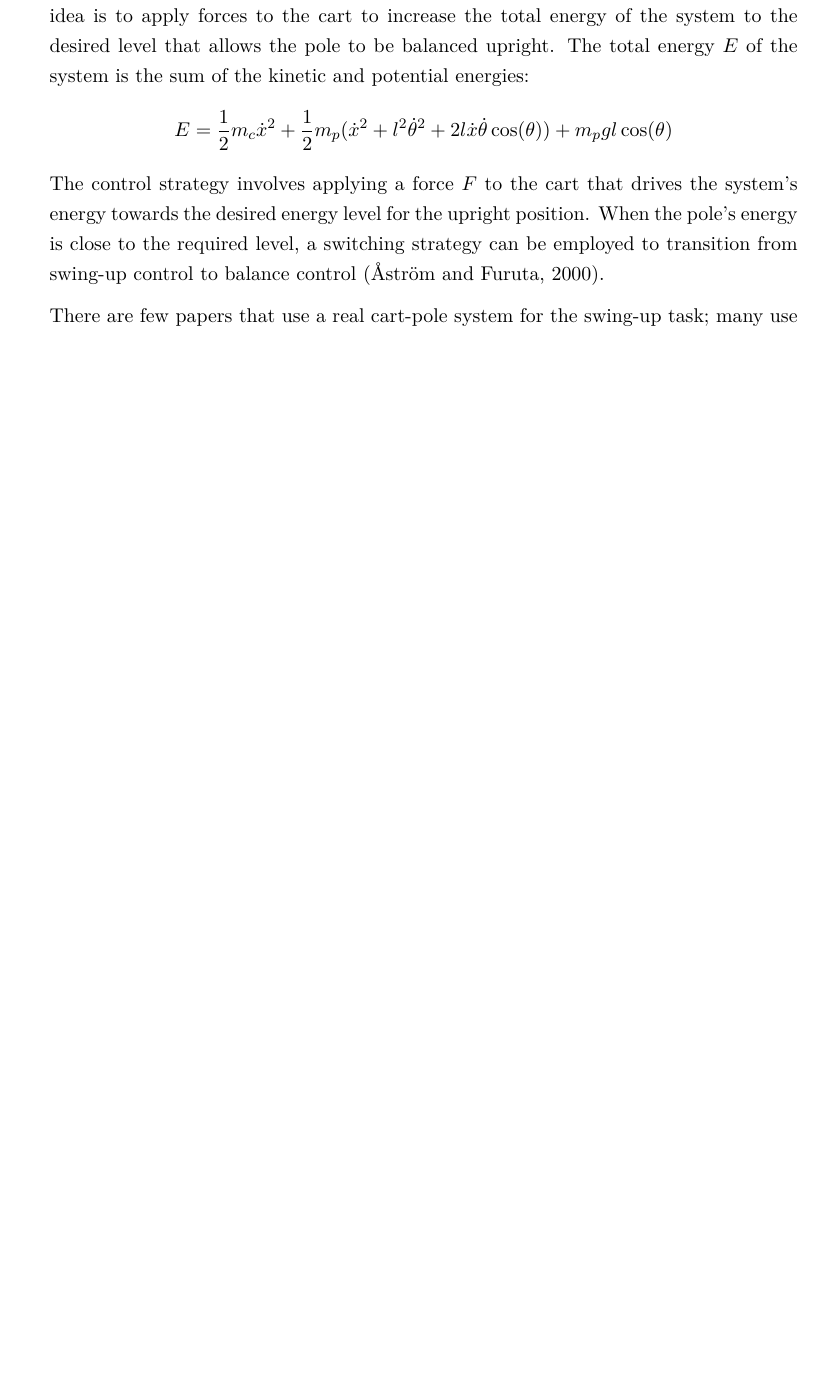
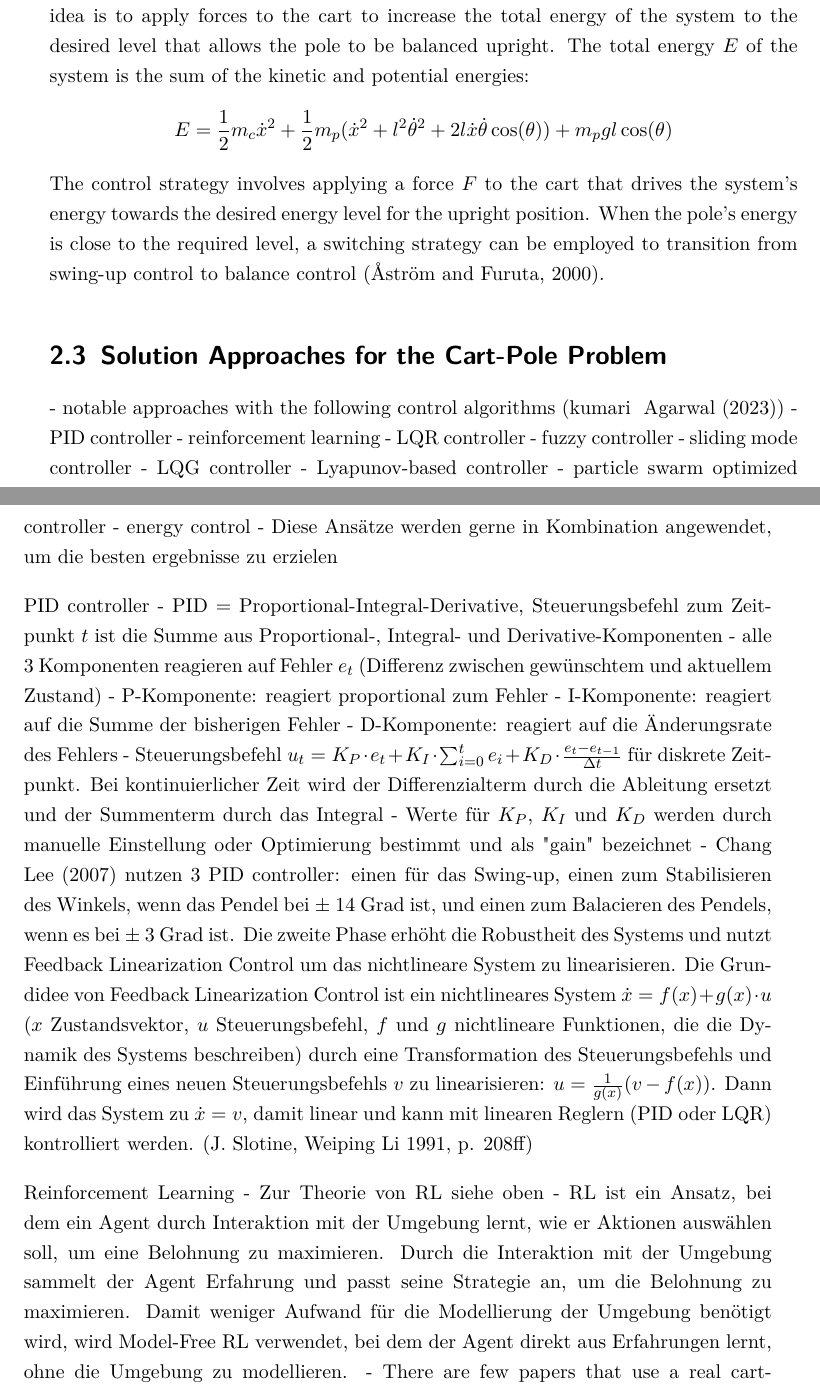
Before and after one commit to henrydatei/cartpole-swingup-rl, a LaTeX thesis (latex/document.tex, which reads latex/input/related_work.tex): part of page 13 of 49 before the commit and two parts of pages 13 and 14 of 51 after it, the two joined at a grey line, cut so that both start at the same text, the shorter picture padded with empty space. Compiled offline with pdfLaTeX.

Commit message:
Started adding more stuff around control algorithms

```diff
--- a/latex/input/related_work.tex
+++ b/latex/input/related_work.tex
@@ -53,4 +53,31 @@ E = \frac{1}{2} m_c \dot{x}^2 + \frac{1}{2} m_p (\dot{x}^2 + l^2 \dot{\theta}^2
 \end{align}
 The control strategy involves applying a force $F$ to the cart that drives the system's energy towards the desired energy level for the upright position. When the pole's energy is close to the required level, a switching strategy can be employed to transition from swing-up control to balance control (\cite{astrom_swinging_2000}).
 
-There are few papers that use a real cart-pole system for the swing-up task; many use simulated environments and similar reward functions. Different approaches for reward functions are listed in the Experimental Setup section. Only one paper was found that uses a real cart-pole system for the swing-up task, but it employs a simple reward function (\cite{nayante_reinforcement_2021}).
+\section{Solution Approaches for the Cart-Pole Problem}
+
+- notable approaches with the following control algorithms (kumari & Agarwal (2023))
+- PID controller
+- reinforcement learning
+- LQR controller
+- fuzzy controller
+- sliding mode controller
+- LQG controller
+- Lyapunov-based controller
+- particle swarm optimized controller
+- energy control
+- Diese Ansätze werden gerne in Kombination angewendet, um die besten ergebnisse zu erzielen
+
+PID controller
+- PID = Proportional-Integral-Derivative, Steuerungsbefehl zum Zeitpunkt $t$ ist die Summe aus Proportional-, Integral- und Derivative-Komponenten
+- alle 3 Komponenten reagieren auf Fehler $e_t$ (Differenz zwischen gewünschtem und aktuellem Zustand)
+- P-Komponente: reagiert proportional zum Fehler
+- I-Komponente: reagiert auf die Summe der bisherigen Fehler
+- D-Komponente: reagiert auf die Änderungsrate des Fehlers
+- Steuerungsbefehl $u_t = K_P\cdot e_t + K_I\cdot\sum_{i=0}^t e_i + K_D\cdot\frac{e_t - e_{t-1}}{\Delta t}$ für diskrete Zeitpunkt. Bei kontinuierlicher Zeit wird der Differenzialterm durch die Ableitung ersetzt und der Summenterm durch das Integral
+- Werte für $K_P$, $K_I$ und $K_D$ werden durch manuelle Einstellung oder Optimierung bestimmt und als "gain" bezeichnet
+- Chang & Lee (2007) nutzen 3 PID controller:  einen für das Swing-up, einen zum Stabilisieren des Winkels, wenn das Pendel bei $\pm$ 14 Grad ist, und einen zum Balacieren des Pendels, wenn es bei $\pm$ 3 Grad ist. Die zweite Phase erhöht die Robustheit des Systems und nutzt Feedback Linearization Control um das nichtlineare System zu linearisieren. Die Grundidee von Feedback Linearization Control ist ein nichtlineares System $\dot{x} = f(x) + g(x)\cdot u$ ($x$ Zustandsvektor, $u$ Steuerungsbefehl, $f$ und $g$ nichtlineare Funktionen, die die Dynamik des Systems beschreiben) durch eine Transformation des Steuerungsbefehls und Einführung eines neuen Steuerungsbefehls $v$ zu linearisieren: $u = \frac{1}{g(x)}(v - f(x))$. Dann wird das System zu $\dot{x}=v$, damit linear und kann mit linearen Reglern (PID oder LQR) kontrolliert werden. (J. Slotine, Weiping Li 1991, p. 208ff)
+
+Reinforcement Learning
+- Zur Theorie von RL siehe oben
+- RL ist ein Ansatz, bei dem ein Agent durch Interaktion mit der Umgebung lernt, wie er Aktionen auswählen soll, um eine Belohnung zu maximieren. Durch die Interaktion mit der Umgebung sammelt der Agent Erfahrung und passt seine Strategie an, um die Belohnung zu maximieren. Damit weniger Aufwand für die Modellierung der Umgebung benötigt wird, wird Model-Free RL verwendet, bei dem der Agent direkt aus Erfahrungen lernt, ohne die Umgebung zu modellieren.
+- There are few papers that use a real cart-pole system for the swing-up task (i.e. \cite{nayante_reinforcement_2021,pilcolearner_cart-pole_2011,deisenroth_pilco_2011}); many use simulated environments (often without the swing-up task) and similar reward functions (i.e. \cite{kumar_balancing_2020,liu_swing-up_2023,kimura_stochastic_1999}). Different approaches for reward functions are listed in the Experimental Setup section. Only one paper was found that uses a real cart-pole system for the swing-up task and was published recently, but it employs a simple reward function (\cite{nayante_reinforcement_2021}).
```
Also changed, not shown: latex/input/related_work.tex (30 more changed lines).
